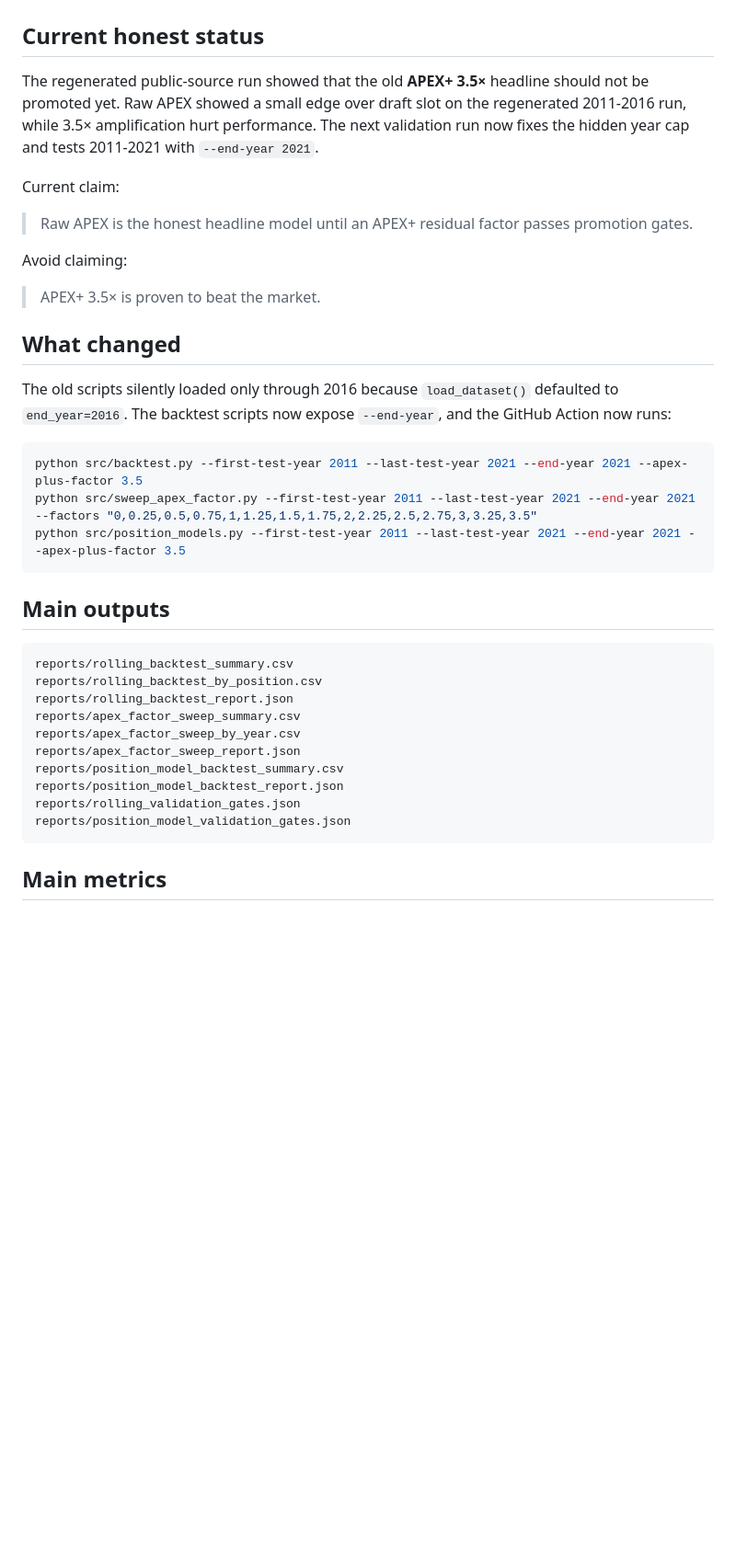
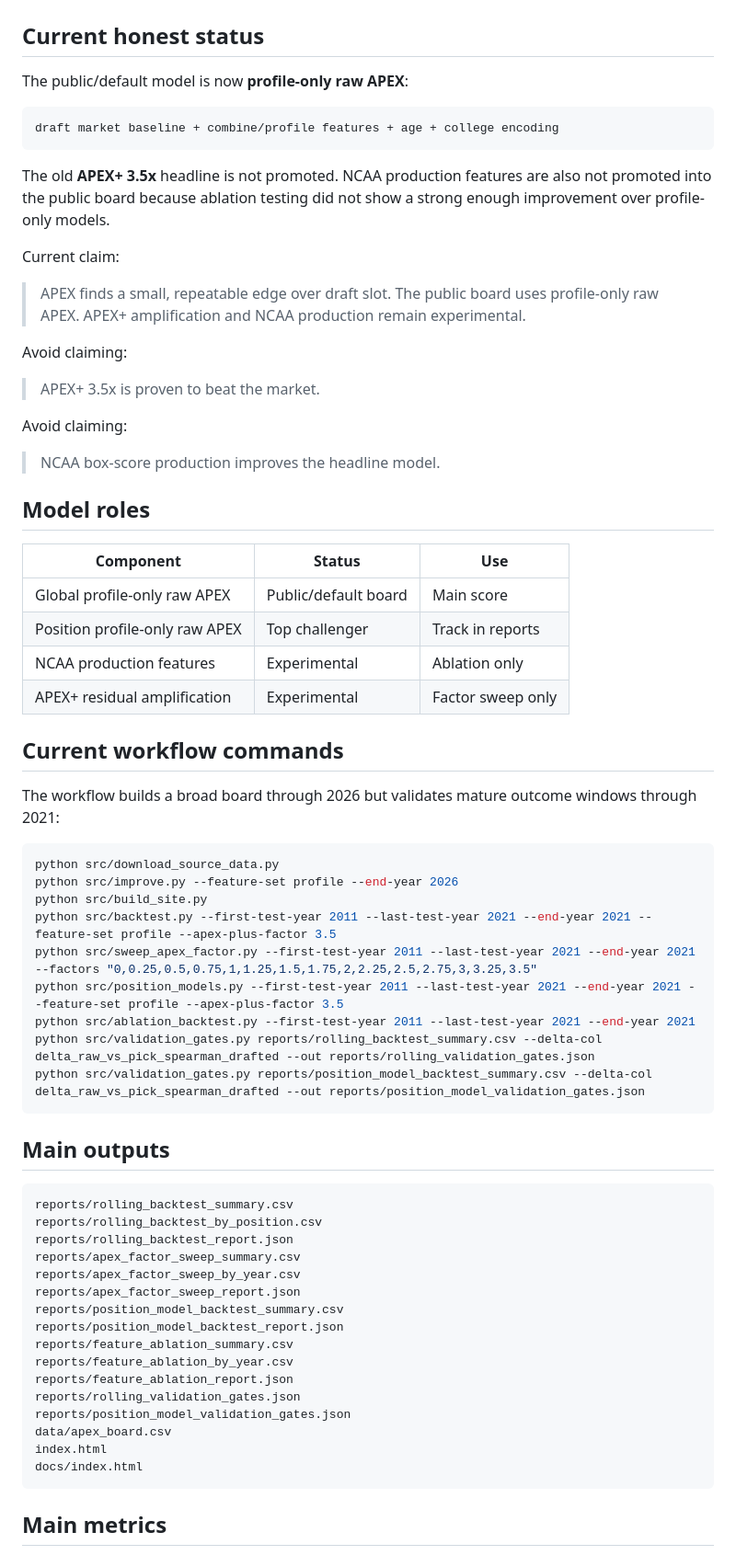
Before and after one commit to SeanPullins/NFLModel, a Markdown page: docs/VALIDATION.md, the part around one of its changes. Shown at 92% size. GitHub-like rendering; blank space fills up the shorter version.

Commit message:
Update validation guide for profile-only default model

````diff
--- a/docs/VALIDATION.md
+++ b/docs/VALIDATION.md
@@ -2,24 +2,49 @@
 
 ## Current honest status
 
-The regenerated public-source run showed that the old **APEX+ 3.5×** headline should not be promoted yet. Raw APEX showed a small edge over draft slot on the regenerated 2011-2016 run, while 3.5× amplification hurt performance. The next validation run now fixes the hidden year cap and tests 2011-2021 with `--end-year 2021`.
+The public/default model is now **profile-only raw APEX**:
+
+```text
+draft market baseline + combine/profile features + age + college encoding
+```
+
+The old **APEX+ 3.5x** headline is not promoted. NCAA production features are also not promoted into the public board because ablation testing did not show a strong enough improvement over profile-only models.
 
 Current claim:
 
-> Raw APEX is the honest headline model until an APEX+ residual factor passes promotion gates.
+> APEX finds a small, repeatable edge over draft slot. The public board uses profile-only raw APEX. APEX+ amplification and NCAA production remain experimental.
 
 Avoid claiming:
 
-> APEX+ 3.5× is proven to beat the market.
+> APEX+ 3.5x is proven to beat the market.
 
-## What changed
+Avoid claiming:
 
-The old scripts silently loaded only through 2016 because `load_dataset()` defaulted to `end_year=2016`. The backtest scripts now expose `--end-year`, and the GitHub Action now runs:
+> NCAA box-score production improves the headline model.
+
+## Model roles
+
+| Component | Status | Use |
+|---|---|---|
+| Global profile-only raw APEX | Public/default board | Main score |
+| Position profile-only raw APEX | Top challenger | Track in reports |
+| NCAA production features | Experimental | Ablation only |
+| APEX+ residual amplification | Experimental | Factor sweep only |
+
+## Current workflow commands
+
+The workflow builds a broad board through 2026 but validates mature outcome windows through 2021:
 
 ```bash
-python src/backtest.py --first-test-year 2011 --last-test-year 2021 --end-year 2021 --apex-plus-factor 3.5
+python src/download_source_data.py
+python src/improve.py --feature-set profile --end-year 2026
+python src/build_site.py
+python src/backtest.py --first-test-year 2011 --last-test-year 2021 --end-year 2021 --feature-set profile --apex-plus-factor 3.5
 python src/sweep_apex_factor.py --first-test-year 2011 --last-test-year 2021 --end-year 2021 --factors "0,0.25,0.5,0.75,1,1.25,1.5,1.75,2,2.25,2.5,2.75,3,3.25,3.5"
-python src/position_models.py --first-test-year 2011 --last-test-year 2021 --end-year 2021 --apex-plus-factor 3.5
+python src/position_models.py --first-test-year 2011 --last-test-year 2021 --end-year 2021 --feature-set profile --apex-plus-factor 3.5
+python src/ablation_backtest.py --first-test-year 2011 --last-test-year 2021 --end-year 2021
+python src/validation_gates.py reports/rolling_backtest_summary.csv --delta-col delta_raw_vs_pick_spearman_drafted --out reports/rolling_validation_gates.json
+python src/validation_gates.py reports/position_model_backtest_summary.csv --delta-col delta_raw_vs_pick_spearman_drafted --out reports/position_model_validation_gates.json
 ```
 
 ## Main outputs
@@ -33,8 +58,14 @@ reports/apex_factor_sweep_by_year.csv
 reports/apex_factor_sweep_report.json
 reports/position_model_backtest_summary.csv
 reports/position_model_backtest_report.json
+reports/feature_ablation_summary.csv
+reports/feature_ablation_by_year.csv
+reports/feature_ablation_report.json
 reports/rolling_validation_gates.json
 reports/position_model_validation_gates.json
+data/apex_board.csv
+index.html
+docs/index.html
 ```
 
 ## Main metrics
````
Also changed, not shown: other parts of docs/VALIDATION.md (+21 -6 lines).
